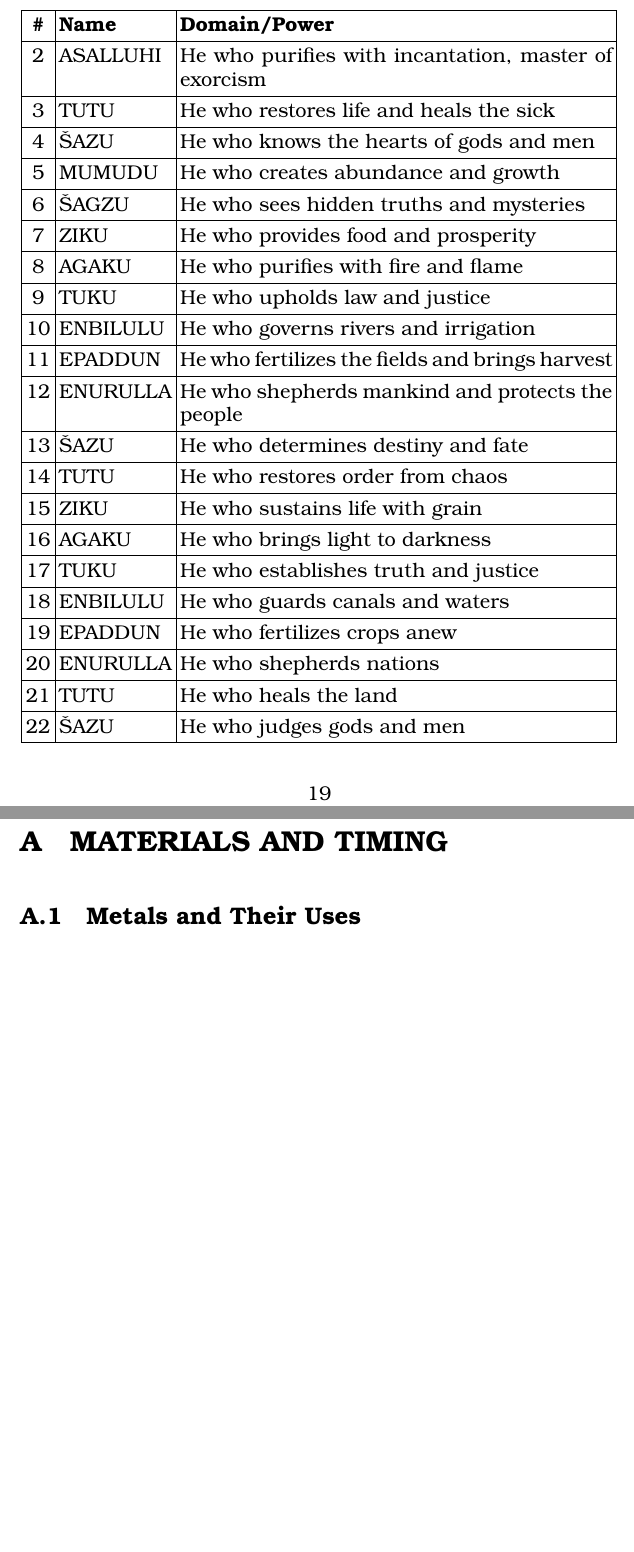
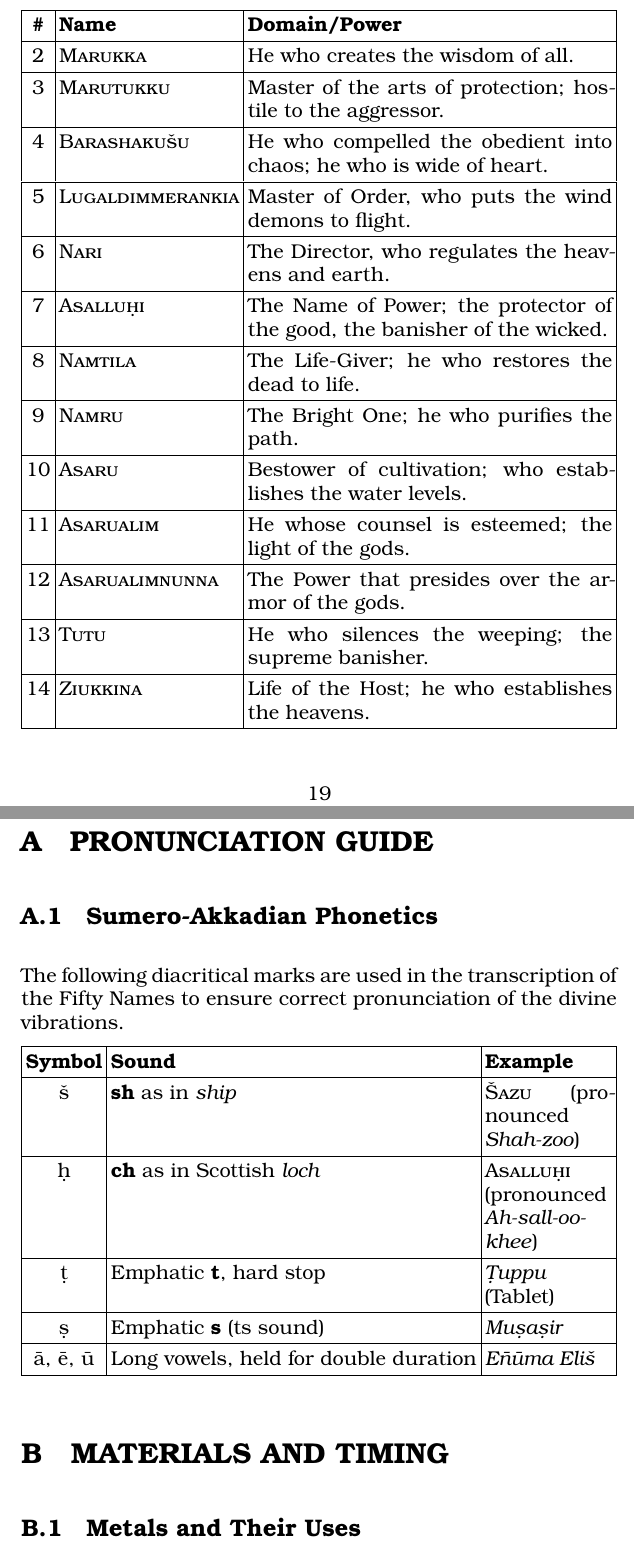
Before and after one commit to emaNoN6/liber, a LaTeX document (Liber-Defensionis.tex): two parts of pages 25 and 32 of 46 before the commit and two parts of pages 25 and 34 of 49 after it, joined at a grey line, cut so that both start at the same text, the shorter picture padded with empty space. Compiled offline with LuaLaTeX.

Commit message:
Update introduction and 50 names table

```diff
--- a/Liber-Defensionis.tex
+++ b/Liber-Defensionis.tex
@@ -368,59 +374,62 @@
 \begin{xltabular}{\textwidth}{|c|l|X|}
 	\hline
 	\textbf{\#} & \textbf{Name} & \textbf{Domain/Power} \\ \hline
-		\endhead % Repeats headers on new pages
+	\endfirsthead
+	\hline
+	\textbf{\#} & \textbf{Name} & \textbf{Domain/Power} \\ \hline
+	\endhead
 
-		1 & MARDUK & He who establishes cosmic order, the Calf of the Sun \\ \hline
-		2 & ASALLUHI & He who purifies with incantation, master of exorcism \\ \hline
-		3 & TUTU & He who restores life and heals the sick \\ \hline
-		4 & \v{S}AZU & He who knows the hearts of gods and men \\ \hline
-		5 & MUMUDU & He who creates abundance and growth \\ \hline
-		6 & \v{S}AGZU & He who sees hidden truths and mysteries \\ \hline
-		7 & ZIKU & He who provides food and prosperity \\ \hline
-		8 & AGAKU & He who purifies with fire and flame \\ \hline
-		9 & TUKU & He who upholds law and justice \\ \hline
-		10 & ENBILULU & He who governs rivers and irrigation \\ \hline
-		11 & EPADDUN & He who fertilizes the fields and brings harvest \\ \hline
-		12 & ENURULLA & He who shepherds mankind and protects the people \\ \hline
-		13 & \v{S}AZU & He who determines destiny and fate \\ \hline
-		14 & TUTU & He who restores order from chaos \\ \hline
-		15 & ZIKU & He who sustains life with grain \\ \hline
-		16 & AGAKU & He who brings light to darkness \\ \hline
-		17 & TUKU & He who establishes truth and justice \\ \hline
-		18 & ENBILULU & He who guards canals and waters \\ \hline
-		19 & EPADDUN & He who fertilizes crops anew \\ \hline
-		20 & ENURULLA & He who shepherds nations \\ \hline
-		21 & TUTU & He who heals the land \\ \hline
-		22 & \v{S}AZU & He who judges gods and men \\ \hline
-		23 & ZIKU & He who provides sustenance \\ \hline
-		24 & AGAKU & He who purifies with flame \\ \hline
-		25 & TUKU & He who upholds divine law \\ \hline
-		26 & ENBILULU & He who brings abundance in waters \\ \hline
-		27 & EPADDUN & He who fertilizes the fields \\ \hline
-		28 & ENURULLA & He who shepherds mankind \\ \hline
-		29 & TUTU & He who restores life \\ \hline
-		30 & \v{S}AZU & He who knows destinies \\ \hline
-		31 & ZIKU & He who provides grain \\ \hline
-		32 & AGAKU & He who brings fire \\ \hline
-		33 & TUKU & He who upholds truth \\ \hline
-		34 & ENBILULU & He who governs rivers \\ \hline
-		35 & EPADDUN & He who fertilizes fields \\ \hline
-		36 & ENURULLA & He who shepherds nations \\ \hline
-		37 & TUTU & He who heals chaos \\ \hline
-		38 & \v{S}AZU & He who reveals divine mysteries \\ \hline
-		39 & ZIKU & He who sustains life \\ \hline
-		40 & AGAKU & He who purifies with flame \\ \hline
-		41 & TUKU & He who upholds divine law \\ \hline
-		42 & ENBILULU & He who guards irrigation \\ \hline
-		43 & EPADDUN & He who fertilizes crops \\ \hline
-		44 & ENURULLA & He who shepherds mankind \\ \hline
-		45 & TUTU & He who restores order \\ \hline
-		46 & \v{S}AZU & He who judges destinies \\ \hline
-		47 & ZIKU & He who provides grain \\ \hline
-		48 & AGAKU & He who brings light \\ \hline
-		49 & TUKU & He who upholds truth \\ \hline
-		50 & MARDUK & He who reigns supreme, king of heaven and earth \\ \hline
-		\caption{The Fifty Names of Marduk}
+	1 & \textsc{Marduk} & The Son of the Sun; he who establishes cosmic order. \\ \hline
+	2 & \textsc{Marukka} & He who creates the wisdom of all. \\ \hline
+	3 & \textsc{Marutukku} & Master of the arts of protection; hostile to the aggressor. \\ \hline
+	4 & \textsc{Barashaku\v{s}u} & He who compelled the obedient into chaos; he who is wide of heart. \\ \hline
+	5 & \textsc{Lugaldimmerankia} & Master of Order, who puts the wind demons to flight. \\ \hline
+	6 & \textsc{Nari} & The Director, who regulates the heavens and earth. \\ \hline
+	7 & \textsc{Asallu\d{h}i} & The Name of Power; the protector of the good, the banisher of the wicked. \\ \hline
+	8 & \textsc{Namtila} & The Life-Giver; he who restores the dead to life. \\ \hline
+	9 & \textsc{Namru} & The Bright One; he who purifies the path. \\ \hline
+	10 & \textsc{Asaru} & Bestower of cultivation; who establishes the water levels. \\ \hline
+	11 & \textsc{Asarualim} & He whose counsel is esteemed; the light of the gods. \\ \hline
+	12 & \textsc{Asarualimnunna} & The Power that presides over the armor of the gods. \\ \hline
+	13 & \textsc{Tutu} & He who silences the weeping; the supreme banisher. \\ \hline
+	14 & \textsc{Ziukkina} & Life of the Host; he who establishes the heavens. \\ \hline
+	15 & \textsc{Ziku} & The God of the Breath; Lord of Holiness. \\ \hline
+	16 & \textsc{Agaku} & The Lord of the Charm; he who brings the dead to life. \\ \hline
+	17 & \textsc{Tuku} & The Lord of the Ban; he whose spell is holy. \\ \hline
+	18 & \textsc{\v{S}azu} & He who knows the heart; the searcher of souls. \\ \hline
+	19 & \textsc{Zisi} & The Reconciler; the silencer of the enemy. \\ \hline
+	20 & \textsc{Su\d{h}rim} & He who roots out the enemies with the weapon. \\ \hline
+	21 & \textsc{Su\d{h}gurim} & He who destroys the foes; who makes the shell to vanish. \\ \hline
+	22 & \textsc{Za\d{h}rim} & The Destroyer; he who grinds the enemy to dust. \\ \hline
+	23 & \textsc{Za\d{h}gurim} & He who destroys the enemy in a specific way (the specialized destroyer). \\ \hline
+	24 & \textsc{Enbilulu} & The Lord of the Abundance; he who governs the waters. \\ \hline
+	25 & \textsc{Epadun} & The Lord of the Plain; who irrigates the fields. \\ \hline
+	26 & \textsc{Gugal} & The Inspector of the Canals; the Lord of the Overflow. \\ \hline
+	27 & \textsc{Hegal} & He who accumulates the harvest; who brings rain. \\ \hline
+	28 & \textsc{Sirsir} & He who heaps up the mountain (of grain) upon the serpent. \\ \hline
+	29 & \textsc{Mala\d{h}} & The Boatman; he who navigates the ship of state. \\ \hline
+	30 & \textsc{Gil} & The Storehouse; the seed-preserver. \\ \hline
+	31 & \textsc{Gilma} & The Founder; who renders the firmament permanent. \\ \hline
+	32 & \textsc{Agilma} & The Lofty One; who removes the hoop (of constraint). \\ \hline
+	33 & \textsc{Zulum} & The Divider; who assigns the fields. \\ \hline
+	34 & \textsc{Mummu} & The Creator of the Universe; the One who was before. \\ \hline
+	35 & \textsc{Zulummar} & The Hammer; he who crushes the opposition. \\ \hline
+	36 & \textsc{Lugalabdubur} & The Destroyer of the Gods of Ti\={a}mat; the conqueror. \\ \hline
+	37 & \textsc{Pagalguenna} & The Leader of all Lords; whose spirit is pre-eminent. \\ \hline
+	38 & \textsc{Lugaldurma\d{h}} & The King of the Bond of the Gods; the Lord of the Link. \\ \hline
+	39 & \textsc{Aranunna} & The Counselor of Ea; the creator of the treaty. \\ \hline
+	40 & \textsc{Dumuduku} & The Son of the Holy Mound; the place of renewal. \\ \hline
+	41 & \textsc{Lugalanna} & The King of the Height; the Lord of the Strength. \\ \hline
+	42 & \textsc{Lugalugga} & The Lord of the Hosts of the Dead; he who extracts the life. \\ \hline
+	43 & \textsc{Irkingu} & He who carried off the Kingu (Dragon-General) in the battle. \\ \hline
+	44 & \textsc{Kinma} & The Judge and Governor of the Gods; the director of names. \\ \hline
+	45 & \textsc{Esizkur} & He who sits in the House of Prayer; the hearer of vows. \\ \hline
+	46 & \textsc{Gibi} & The One who maintains the Point; the creator of the winds. \\ \hline
+	47 & \textsc{Addu} & The Storm King; who covers the sky with his shroud. \\ \hline
+	48 & \textsc{A\v{s}aru} & The Overseer; who regulates the gods of destiny. \\ \hline
+	49 & \textsc{Nebiru} & The Star of the Pole; he who holds the pivot of the stars. \\ \hline
+	50 & \textsc{Nibbura} & Father Enlil bestowed this name: The Lord of the Lands. \\ \hline
+	\caption[The Fifty Names of Marduk]{The Fifty Names of Marduk \\ \cite{speiser1969}}
 	\end{xltabular}
 
 	\subsection{Using the Names in Exorcism}
@@ -511,6 +520,20 @@
 	\appendix
 	\setcounter{table}{0}
 	\renewcommand{\thetable}{A.\arabic{table}} % appendix-style numbering
+	\clearpage
+	\section{PRONUNCIATION GUIDE}
+	\subsection{Sumero-Akkadian Phonetics}
+	The following diacritical marks are used in the transcription of the Fifty Names to ensure correct pronunciation of the divine vibrations.
+
+	\begin{xltabular}{\textwidth}{|c|l|X|}
+		\hline
+		\textbf{Symbol} & \textbf{Sound} & \textbf{Example} \\ \hline
+		\endhead
+		\v{s} & \textbf{sh} as in \textit{ship} & \textsc{\v{S}azu} (pronounced \textit{Shah-zoo}) \\ \hline
+		\d{h} & \textbf{ch} as in Scottish \textit{loch} & \textsc{Asallu\d{h}i} (pronounced \textit{Ah-sall-oo-khee}) \\ \hline
+		\d{t} & Emphatic \textbf{t}, hard stop & \textit{\d{T}uppu} (Tablet) \\ \hline		\d{s} & Emphatic \textbf{s} (ts sound) & \textit{Mu\d{s}a\d{s}ir} \\ \hline
+		\={a}, \={e}, \={u} & Long vowels, held for double duration & \textit{E\={n}\={u}ma Eli\v{s}} \\ \hline
+	\end{xltabular}
 	\section{MATERIALS AND TIMING}
 	\subsection{Metals and Their Uses}
 
```
Also changed, not shown: refs.bib (+13 -0 lines), Liber-Defensionis.tex (38 more changed lines), 1 other file. Lines whose indentation alone changed are shown as unchanged.
